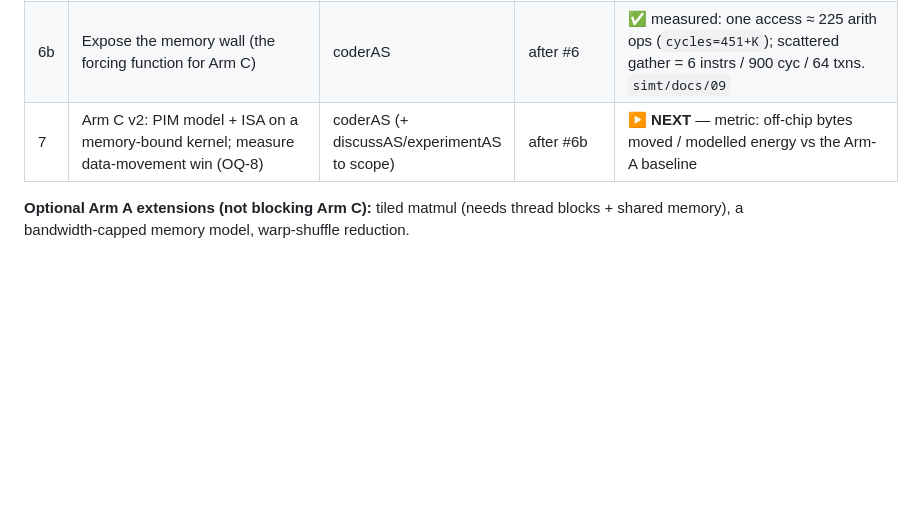
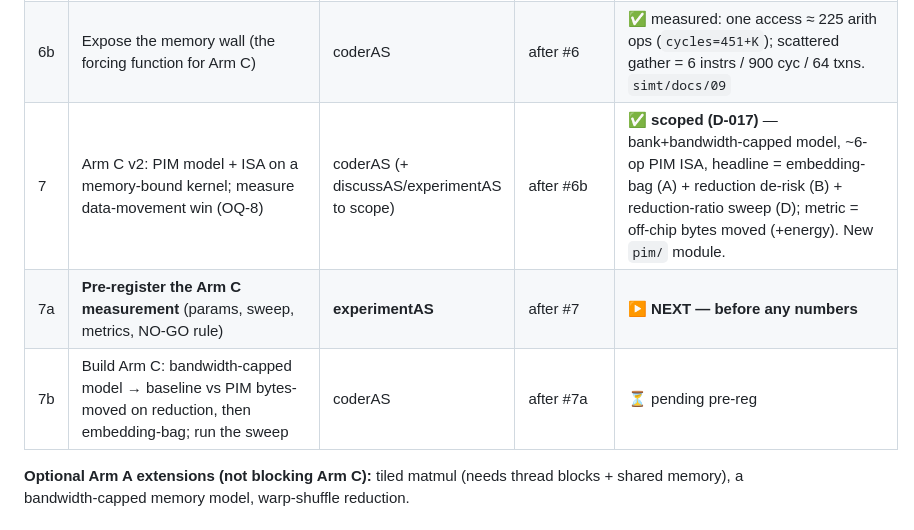
Before and after one commit to starkaritra/lithos, a Markdown page: handoff.md, the part around the change. Drawn GitHub-style; blank space fills up the shorter version.

```diff
--- a/handoff.md
+++ b/handoff.md
@@ -38,7 +38,9 @@ Arm A.**
 | 5 | **Settle v1 (Arm A) scope: ISA + kernel lang + first kernels + stack** (OQ-6,7,9) | **coderAS** (+owner sign-off) | after #4 | ▶ **ACTIVE — next action** |
 | 6 | Build Arm A v1: SIMT sim + compiler + kernels; instrument divergence/coalescing/occupancy | coderAS | after #5 | ✅ SIMT spine, divergence, reduction; latency-hiding/coalescing/divergence/memory-wall all measured + a 9-chapter GPU-arch course (`simt/docs/`) |
 | 6b | Expose the memory wall (the forcing function for Arm C) | coderAS | after #6 | ✅ measured: one access ≈ 225 arith ops (`cycles=451+K`); scattered gather = 6 instrs / 900 cyc / 64 txns. `simt/docs/09` |
-| 7 | Arm C v2: PIM model + ISA on a memory-bound kernel; measure data-movement win (OQ-8) | coderAS (+ discussAS/experimentAS to scope) | after #6b | ▶ **NEXT** — metric: off-chip bytes moved / modelled energy vs the Arm-A baseline |
+| 7 | Arm C v2: PIM model + ISA on a memory-bound kernel; measure data-movement win (OQ-8) | coderAS (+ discussAS/experimentAS to scope) | after #6b | ✅ **scoped (D-017)** — bank+bandwidth-capped model, ~6-op PIM ISA, headline = embedding-bag (A) + reduction de-risk (B) + reduction-ratio sweep (D); metric = off-chip bytes moved (+energy). New `pim/` module. |
+| 7a | **Pre-register the Arm C measurement** (params, sweep, metrics, NO-GO rule) | **experimentAS** | after #7 | ▶ **NEXT — before any numbers** |
+| 7b | Build Arm C: bandwidth-capped model → baseline vs PIM bytes-moved on reduction, then embedding-bag; run the sweep | coderAS | after #7a | ⏳ pending pre-reg |
 
 **Optional Arm A extensions (not blocking Arm C):** tiled matmul (needs thread blocks + shared
 memory), a bandwidth-capped memory model, warp-shuffle reduction.
```
Also changed, not shown: decisions.md (+53 -3 lines).
